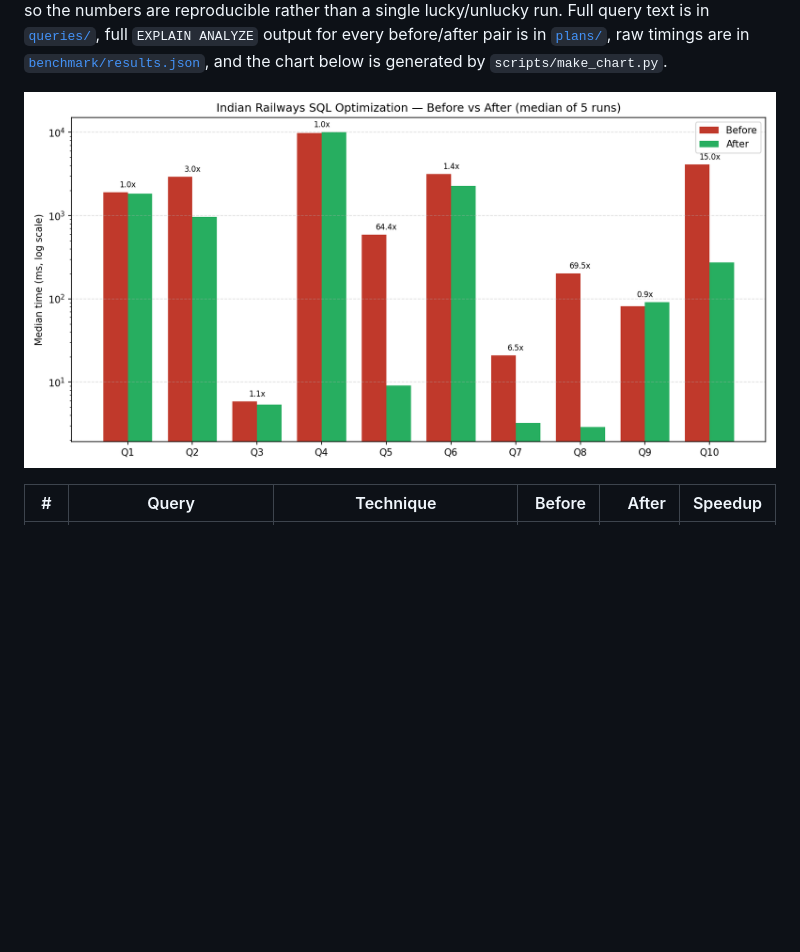
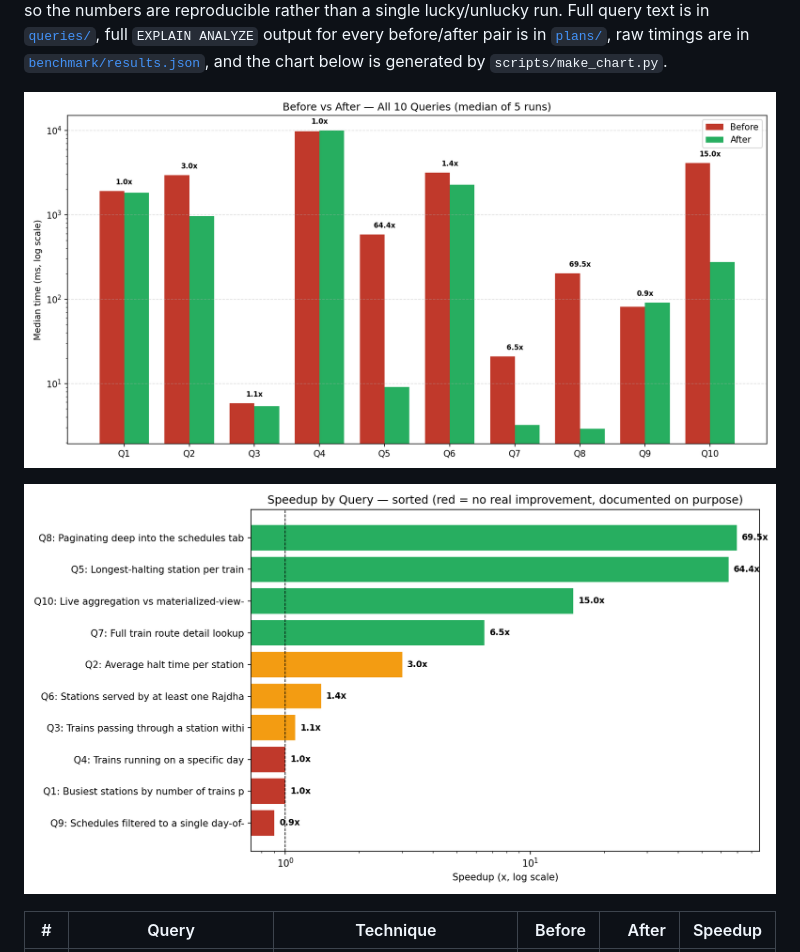
Before and after one commit to Nithiish1/railways-sql-optimization, a Markdown page: README.md, the part around the change printed below. Rendered like a GitHub page; pictures changed too: charts/before_after_benchmark.png, charts/speedup_ranking.png (added); blank space fills up the shorter version.

```diff
--- a/README.md
+++ b/README.md
@@ -141,6 +184,8 @@ below is generated by `scripts/make_chart.py`.
 
 ![Before/after benchmark chart](charts/before_after_benchmark.png)
 
+![Speedup ranking](charts/speedup_ranking.png)
+
 | # | Query | Technique | Before | After | Speedup |
 |---|-------|-----------|-------:|------:|--------:|
 | 1 | Busiest stations by trains passing through | Covering composite index `(station_code, station_name, train_number)` | 1914 ms | 1828 ms | 1.0x |
```
Also changed, not shown: other parts of README.md (+81 -3 lines), charts/dataset_overview.png (added), charts/write_path_benchmark.png (added), 2 other files.
